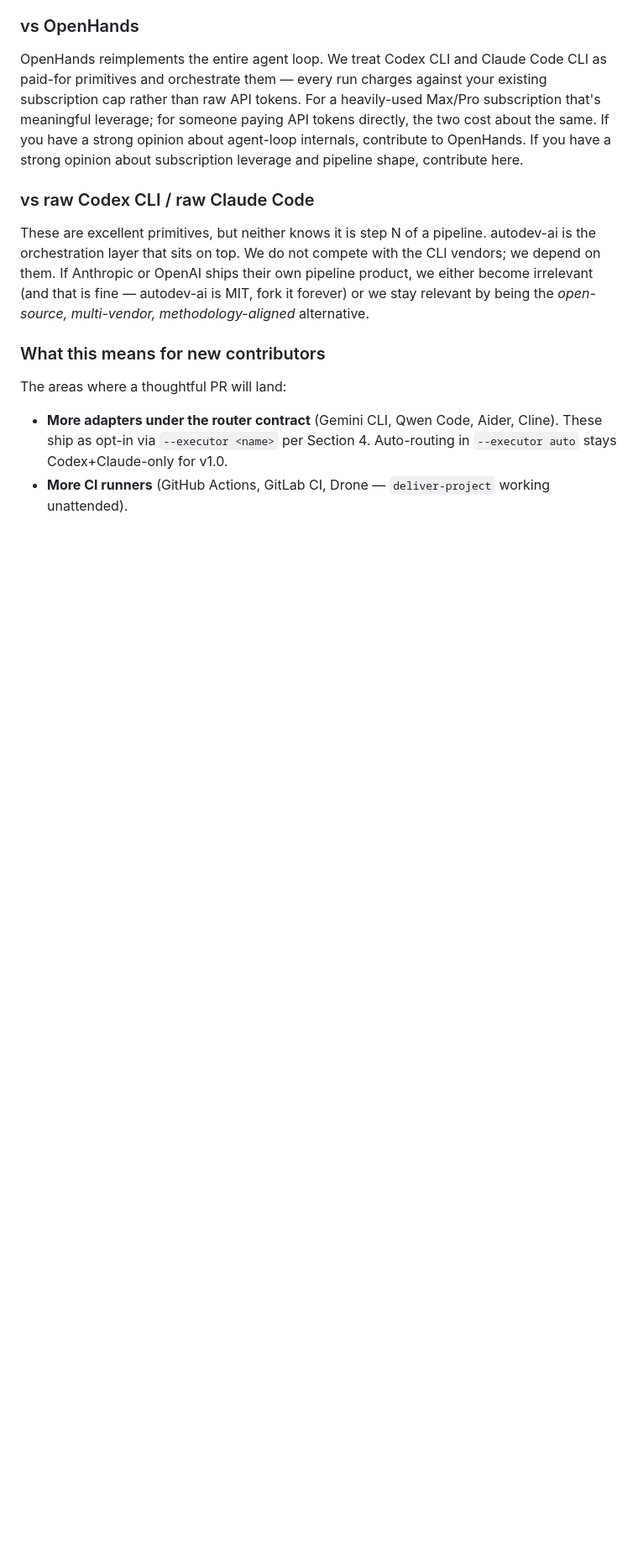
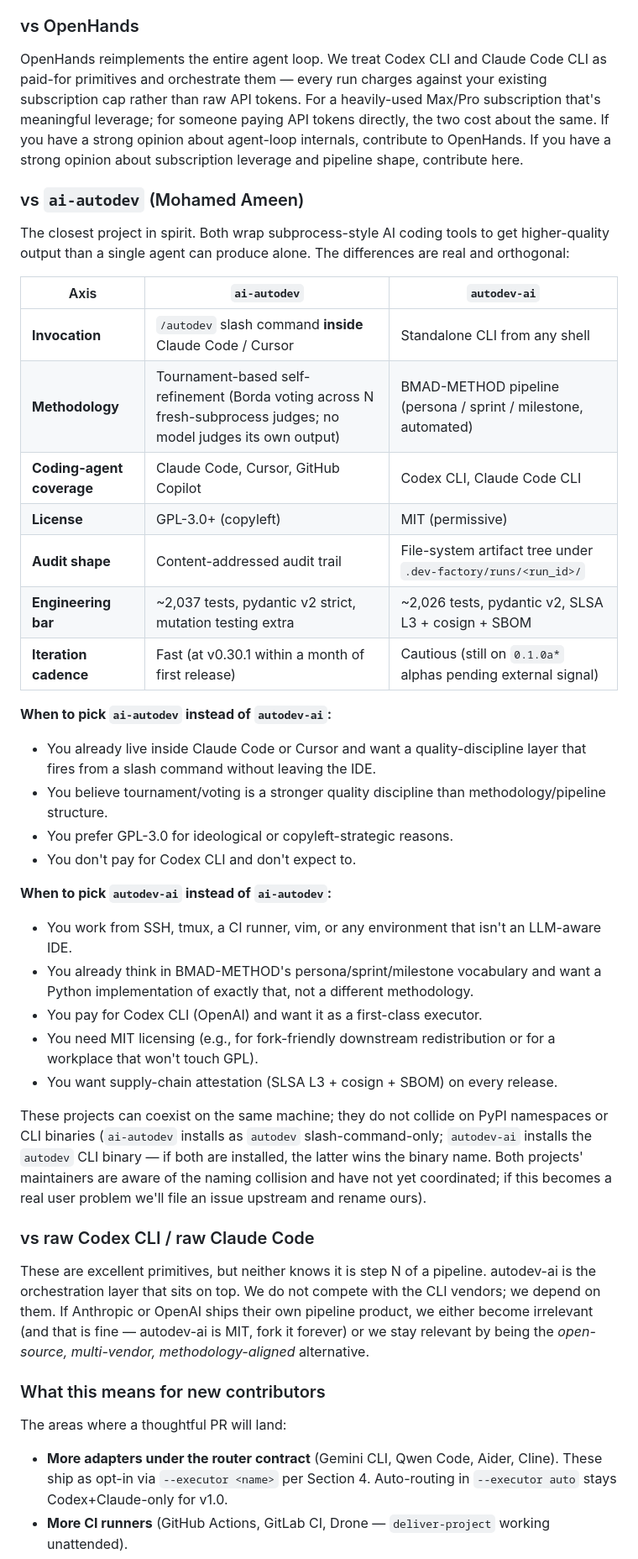
Before and after one commit to merchloubna70-dot/autodev-ai, a Markdown page: docs/prd/v0.1.0_GA.md, the part around one of its changes. Shown at 84% size. Drawn GitHub-style; blank space fills up the shorter version.

Commit message:
docs(prd): v3 → v4 — add ai-autodev (Mohamed Ameen) competitive analysis
Web search surfaced ai-autodev v0.30.1 by Mohamed Ameen on PyPI — a
project shipping a subprocess-orchestration model conceptually adjacent
to autodev-ai. Both projects:
- shell out to AI coding agents via subprocess (not via API)
- target multi-agent quality discipline
- run at ~2k tests with pydantic v2 strict

But differ in axes that make them complementary rather than competitive:
- invocation: ai-autodev is a /autodev slash command inside Claude Code
  or Cursor; autodev-ai is a standalone CLI
- methodology: ai-autodev = tournament Borda voting across fresh-
  subprocess judges; autodev-ai = BMAD-METHOD persona/sprint/milestone
- coverage: ai-autodev covers Claude Code + Cursor + Copilot but NOT
  Codex CLI; autodev-ai covers Codex CLI + Claude Code CLI
- license: GPL-3.0+ vs MIT
- iteration: v0.30.1 (fast) vs v0.1.0a4 (cautious, external-issue gated)

CRITICAL: ai-autodev installs CLI as `autodev` (same binary name as
autodev-ai). If both installed in same env, the last-installed wins.
Section 5 PRD now notes this honestly and commits to rename-if-needed
should it become a real user pain.

Changes:
- Section 0 Glossary: new entry for ai-autodev pointing to Mohamed's
  GitHub + PyPI handle.
- Section 5: full "vs ai-autodev (Mohamed Ameen)" comparison block
  with axis table + "when to pick which" honest framing.

```diff
--- a/docs/prd/v0.1.0_GA.md
+++ b/docs/prd/v0.1.0_GA.md
@@ -171,6 +172,35 @@ These tools optimize the "human staring at a code editor" workflow. We optimize
 
 OpenHands reimplements the entire agent loop. We treat Codex CLI and Claude Code CLI as paid-for primitives and orchestrate them — every run charges against your existing subscription cap rather than raw API tokens. For a heavily-used Max/Pro subscription that's meaningful leverage; for someone paying API tokens directly, the two cost about the same. If you have a strong opinion about agent-loop internals, contribute to OpenHands. If you have a strong opinion about subscription leverage and pipeline shape, contribute here.
 
+### vs `ai-autodev` (Mohamed Ameen)
+
+The closest project in spirit. Both wrap subprocess-style AI coding tools to get higher-quality output than a single agent can produce alone. The differences are real and orthogonal:
+
+| Axis | `ai-autodev` | `autodev-ai` |
+|---|---|---|
+| **Invocation** | `/autodev` slash command **inside** Claude Code / Cursor | Standalone CLI from any shell |
+| **Methodology** | Tournament-based self-refinement (Borda voting across N fresh-subprocess judges; no model judges its own output) | BMAD-METHOD pipeline (persona / sprint / milestone, automated) |
+| **Coding-agent coverage** | Claude Code, Cursor, GitHub Copilot | Codex CLI, Claude Code CLI |
+| **License** | GPL-3.0+ (copyleft) | MIT (permissive) |
+| **Audit shape** | Content-addressed audit trail | File-system artifact tree under `.dev-factory/runs/<run_id>/` |
+| **Engineering bar** | ~2,037 tests, pydantic v2 strict, mutation testing extra | ~2,026 tests, pydantic v2, SLSA L3 + cosign + SBOM |
+| **Iteration cadence** | Fast (at v0.30.1 within a month of first release) | Cautious (still on `0.1.0a*` alphas pending external signal) |
+
+**When to pick `ai-autodev` instead of `autodev-ai`:**
+- You already live inside Claude Code or Cursor and want a quality-discipline layer that fires from a slash command without leaving the IDE.
+- You believe tournament/voting is a stronger quality discipline than methodology/pipeline structure.
+- You prefer GPL-3.0 for ideological or copyleft-strategic reasons.
+- You don't pay for Codex CLI and don't expect to.
+
+**When to pick `autodev-ai` instead of `ai-autodev`:**
+- You work from SSH, tmux, a CI runner, vim, or any environment that isn't an LLM-aware IDE.
+- You already think in BMAD-METHOD's persona/sprint/milestone vocabulary and want a Python implementation of exactly that, not a different methodology.
+- You pay for Codex CLI (OpenAI) and want it as a first-class executor.
+- You need MIT licensing (e.g., for fork-friendly downstream redistribution or for a workplace that won't touch GPL).
+- You want supply-chain attestation (SLSA L3 + cosign + SBOM) on every release.
+
+These projects can coexist on the same machine; they do not collide on PyPI namespaces or CLI binaries (`ai-autodev` installs as `autodev` slash-command-only; `autodev-ai` installs the `autodev` CLI binary — if both are installed, the latter wins the binary name. Both projects' maintainers are aware of the naming collision and have not yet coordinated; if this becomes a real user problem we'll file an issue upstream and rename ours).
+
 ### vs raw Codex CLI / raw Claude Code
 
 These are excellent primitives, but neither knows it is step N of a pipeline. autodev-ai is the orchestration layer that sits on top. We do not compete with the CLI vendors; we depend on them. If Anthropic or OpenAI ships their own pipeline product, we either become irrelevant (and that is fine — autodev-ai is MIT, fork it forever) or we stay relevant by being the *open-source, multi-vendor, methodology-aligned* alternative.
```
Also changed, not shown: other parts of docs/prd/v0.1.0_GA.md (+1 -0 lines).
